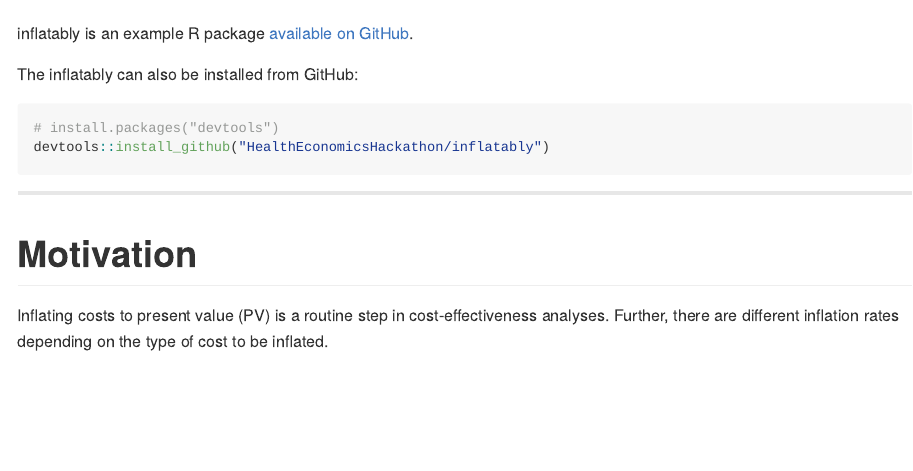
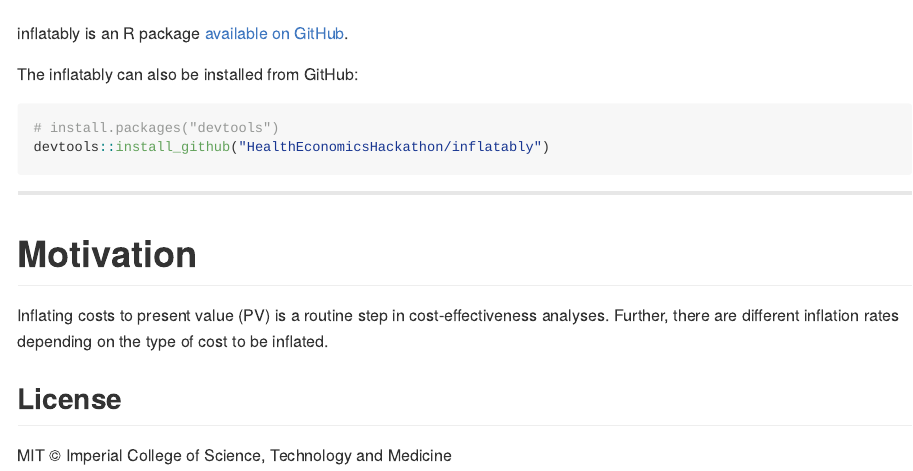
Before and after one commit to HealthEconomicsHackathon/inflatably, an R Markdown document (README.Rmd): the page in a window 1100 px wide, from 390 px down. The pictures show the output file README.md that the author committed with the source, drawn offline in the style of GitHub; badge pictures from the web are left out.

Commit message:
add license to README

```diff
--- a/README.Rmd
+++ b/README.Rmd
@@ -23,7 +23,7 @@ knitr::opts_chunk$set(
 ![Alt Text](giphy.gif)
 
 
-inflatably is an example R package [available on GitHub](https://github.com/HealthEconomicsHackathon/inflatably).
+inflatably is an R package [available on GitHub](https://github.com/HealthEconomicsHackathon/inflatably).
 
 The inflatably can also be installed from GitHub:
 
@@ -37,3 +37,7 @@ devtools::install_github("HealthEconomicsHackathon/inflatably")
 # Motivation
 
 Inflating costs to present value (PV) is a routine step in cost-effectiveness analyses. Further, there are different inflation rates depending on the type of cost to be inflated.
+
+## License
+
+MIT © Imperial College of Science, Technology and Medicine
```
Also changed, not shown: README.md.
